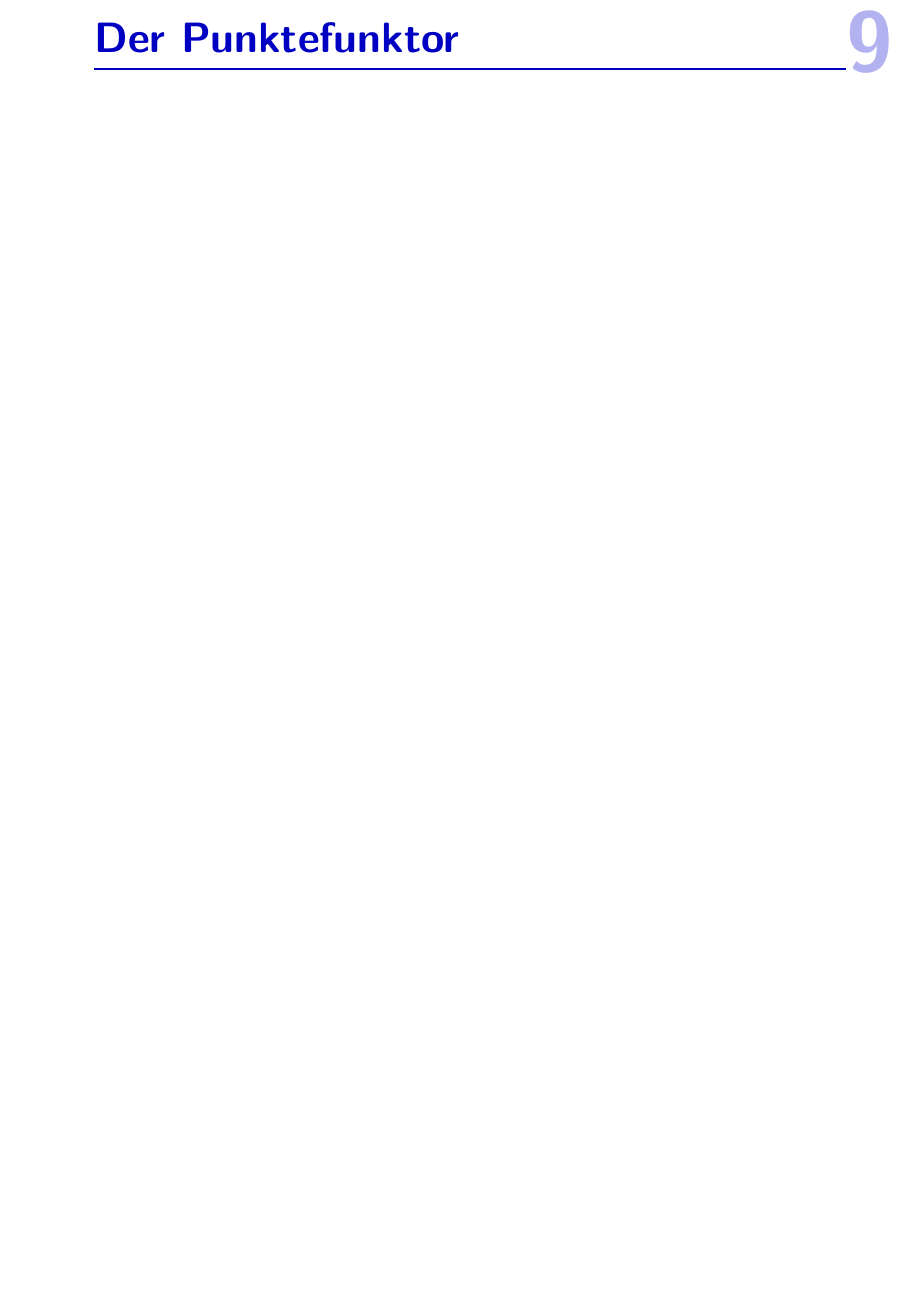
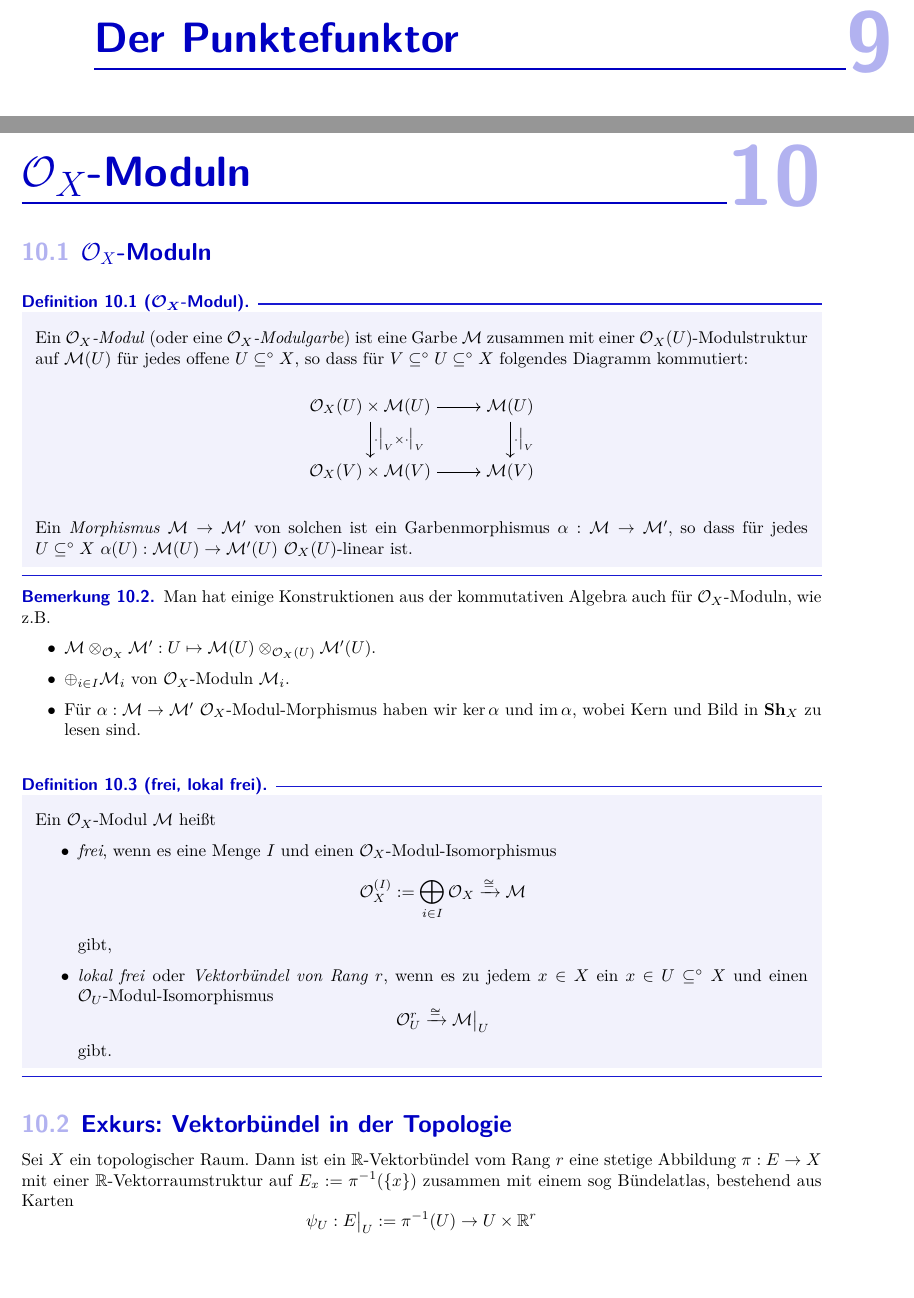
Before and after one commit to hackenbergstefan/zus_schematheorie, a LaTeX document (schematheorie.tex, which reads sec_10_ox_moduln.tex): part of page 38 of 38 before the commit and two parts of pages 38 and 39 of 41 after it, the two joined at a grey line, cut so that both start at the same text, the shorter picture padded with empty space. The pictures show the PDF file Schematheorie.pdf that the author committed with the source.

Commit message:
bis Vorlesung 15.04.

```diff
--- /dev/null
+++ b/sec_10_ox_moduln.tex
@@ -0,0 +1,58 @@
+\section{$\O_X$-Moduln}
+\newcommand{\OX}{$\O_X$-}
+
+\subsection{$\O_X$-Moduln}
+\begin{definition}[$\O_X$-Modul]
+    Ein \emph{$\O_X$-Modul} (oder eine \emph{$\O_X$-Modulgarbe}) ist eine
+    Garbe $\M$ zusammen mit einer $\O_X(U)$-Modulstruktur auf $\M(U)$
+    für jedes offene $U\osubset X$, so dass für
+    $V \osubset U \osubset X$ folgendes Diagramm kommutiert:
+    \[\begin{tikzcd}
+        \O_X(U) \times \M(U) \rar \dar{\cdot\rest V \times \cdot \rest V}
+        & \M(U) \dar{\cdot \rest V}\\
+        \O_X(V) \times \M(V) \rar & \M(V)
+    \end{tikzcd}\]
+
+    Ein \emph{Morphismus} $\M \to \M'$ von solchen ist ein Garbenmorphismus
+    $\alpha: \M\to \M'$, so dass für jedes $U\osubset X$
+    $\alpha(U):\M(U) \to \M'(U)$ $\O_X(U)$-linear ist.
+\end{definition}
+
+
+\begin{bemerkung}
+    Man hat einige Konstruktionen aus der kommutativen Algebra auch für
+    $\O_X$-Moduln, wie z.B.
+    \begin{itemize}
+      \item $\M \otimes_{\O_X} \M': U \mapsto \M(U) \otimes_{\O_X(U)} \M'(U)$.
+      \item $\oplus_{i\in I} \M_i$ von $\O_X$-Moduln $\M_i$.
+      \item Für $\alpha:\M\to \M'$ $\O_X$-Modul-Morphismus haben wir
+        $\ker \alpha$ und $\im \alpha$,
+        wobei Kern und Bild in $\Sh_X$ zu lesen sind.
+    \end{itemize}
+\end{bemerkung}
+
+
+\begin{definition}[frei, lokal frei]
+    Ein \OX Modul $\M$ heißt
+    \begin{itemize}
+      \item \emph{frei}, wenn es eine Menge $I$ und einen
+        \OX Modul-Isomorphismus
+        \[ \O_X^{(I)} := \bigoplus_{i\in I} \O_X \xto{\cong} \M\]
+        gibt,
+      \item \emph{lokal frei} oder \emph{Vektorbündel von Rang $r$},
+        wenn es zu jedem $x\in X$ ein $x \in U\osubset X$ und einen
+        $\O_U$-Modul-Isomorphismus
+        \[ \O_U^r \xto{\cong} \M\rest U\]
+        gibt.
+    \end{itemize}
+\end{definition}
+
+\subsection{Exkurs: Vektorbündel in der Topologie}
+Sei $X$ ein topologischer Raum. Dann ist ein $\R$-Vektorbündel vom Rang $r$
+eine stetige Abbildung $\pi: E \to X$ mit einer $\R$-Vektorraumstruktur
+auf $E_x := \pi\inv(\{x\})$ zusammen mit einem sog Bündelatlas,
+bestehend aus Karten
+\[ \psi_U: E\rest U := \pi\inv(U) \to U\times \R^r\]
+mit $\pr_U \circ \psi_U = \pi\rest{\pi\inv(U)}$, d.h.
+\[\begin{tikzcd}
+    E\rest U = \pi\inv(U) \ar{rr}{\approx}
@@ -0,0 +70 @@
+Setze $\O_X := U \mapsto \O_X(U) := \{ f: U \to \R \mid f\text{ stetig}\}$,
@@ -0,0 +74,7 @@
+\[ \cal E : U \mapsto \cal E(U) := \{\sigma: U \to \pi\inv(U) \subseteq E \mid
+    \sigma\text{ stetig, } \pi \circ \sigma = \id_U\}.\]
+Dies ist eine Garbe. $\cal E$ ist sogar eine \OX-Modulgarbe:
+Für $U\osubset X$ gilt
+\[ \O_X(U) \times \cal E(U) \to \cal E(U),\ (f,\sigma) \mapsto f\cdot \sigma.\]
+wobei
+\[f\cdot \sigma : \funcdef{ U & \to & \pi\inv(U) \\
@@ -0,0 +95,7 @@
+\end{tikzcd}\]
+
+$\alpha: U \to \R^r$ ist eine stetige Abbildung, also
+$\alpha \in \O_X(U)^r$. Weiter liefert $\psi_U$ einen
+$\O_X(U)$-Modul-Isomorphismus
+\[
+    \funcdef{ \cal E(U) & \xto{\cong} & \O_X(U)^r \\
@@ -0,0 +113,5 @@
+    zu jedem $x\in X$ ein $x \in U \osubset X$ und Mengen $I,J$ und
+    eine exakte Sequenz von $\O_U$-Modulgarben
+    \[\begin{tikzcd}
+        \O_X\rest U^{(J)} \rar &\O_X\rest U^{(J)} \rar &
+        \M_U \rar & 0
```
Also changed, not shown: schematheorie.tex (+6 -1 lines), Schematheorie.pdf, sec_10_ox_moduln.tex (93 more changed lines).
